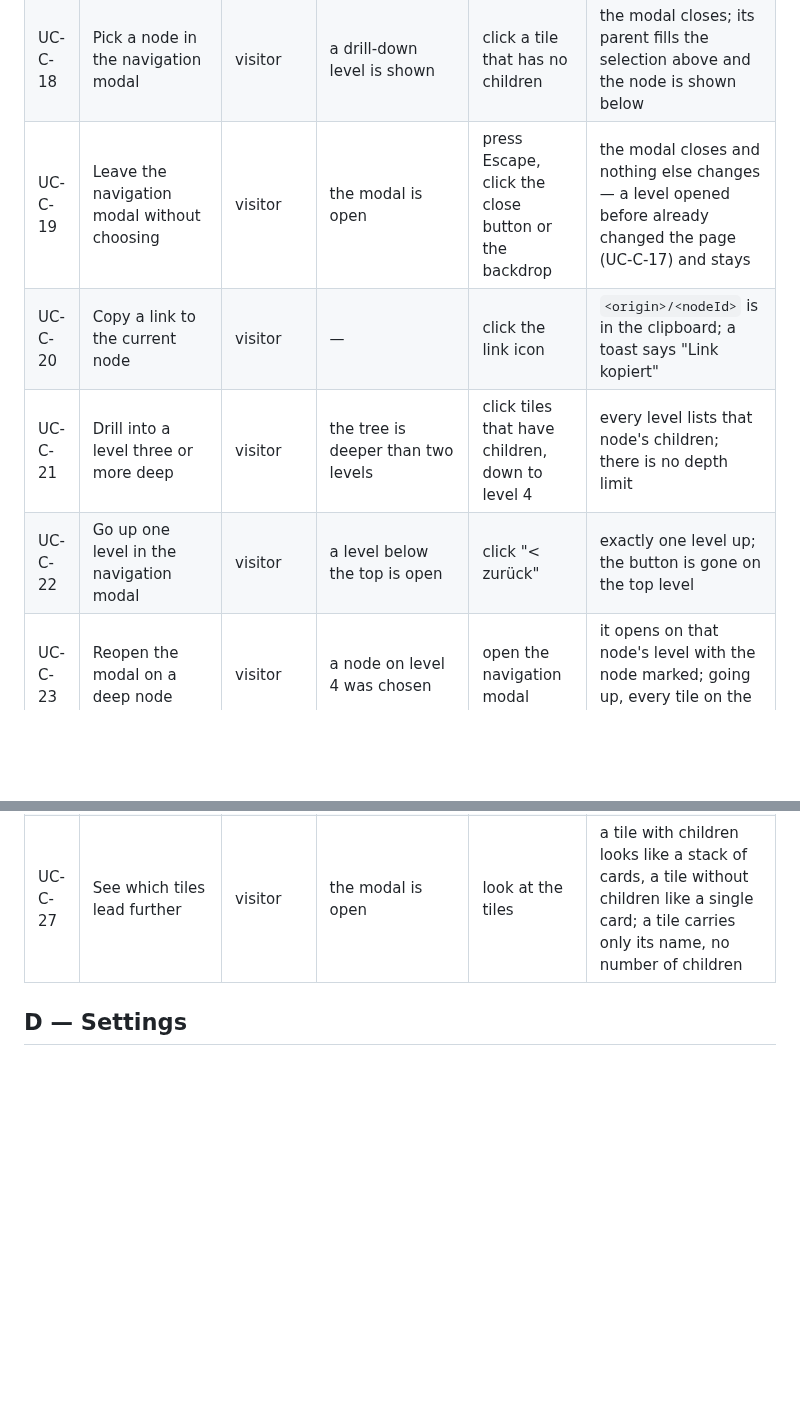
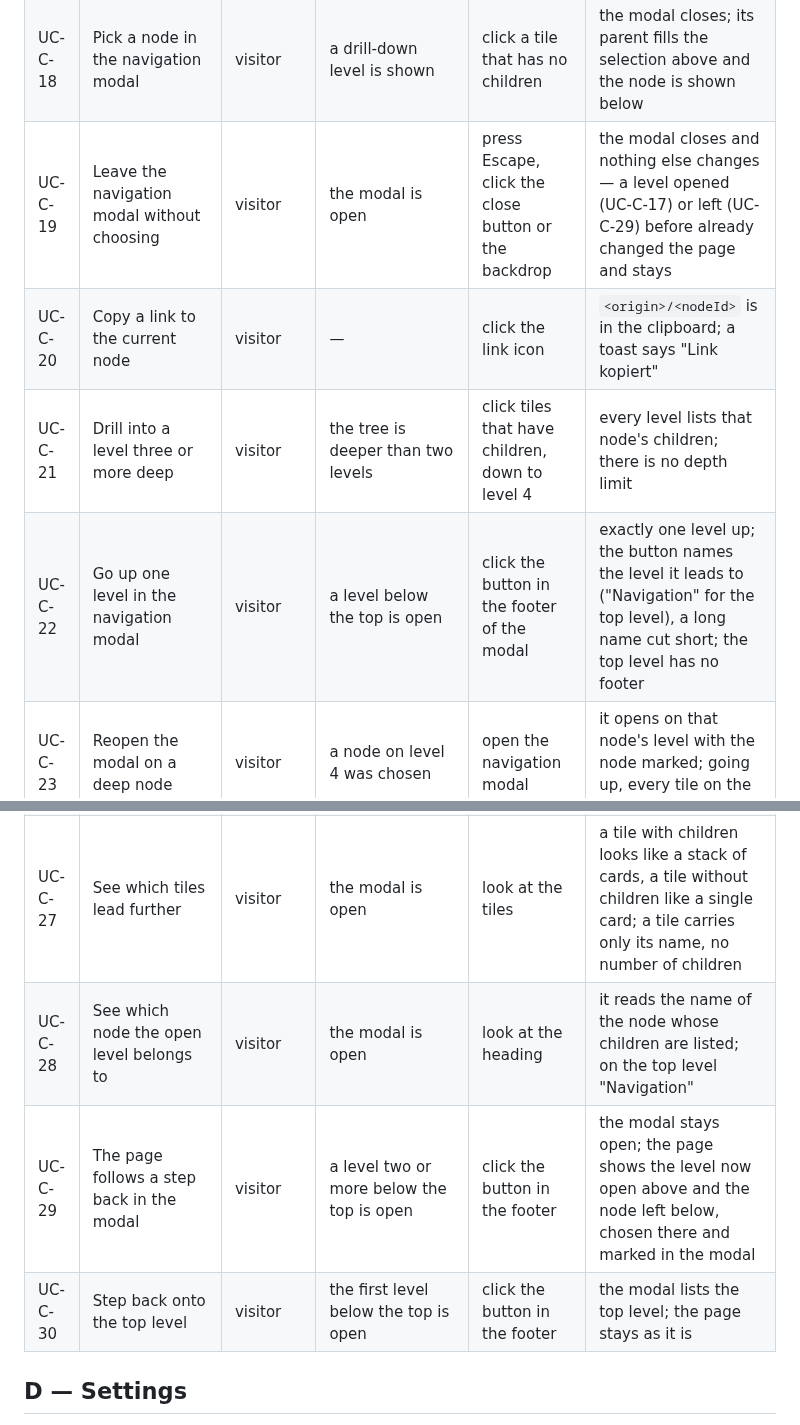
Before and after one commit to DavidWalther/PageHost, a Markdown page: doc/useCases.md, 2 parts joined by grey strips. Drawn GitHub-style; blank space fills up the shorter version.

```diff
--- a/doc/useCases.md
+++ b/doc/useCases.md
@@ -166,15 +166,18 @@ On the start page the feeds stand in their place (section I).
 | UC-C-16 | Open the navigation modal                    | visitor                   | the content tree is loaded                                        | click the rows icon in the header                                        | the modal lists the top level as tiles; the tiles on the path to the current node are marked                                                      |
 | UC-C-17 | Drill into a tile                            | visitor                   | the modal is open                                                 | click a tile that has children                                           | its children are listed and the modal stays open; the page behind shows that node, its cover node where one is set                                |
 | UC-C-18 | Pick a node in the navigation modal          | visitor                   | a drill-down level is shown                                       | click a tile that has no children                                        | the modal closes; its parent fills the selection above and the node is shown below                                                                |
-| UC-C-19 | Leave the navigation modal without choosing  | visitor                   | the modal is open                                                 | press Escape, click the close button or the backdrop                     | the modal closes and nothing else changes — a level opened before already changed the page (UC-C-17) and stays                                    |
+| UC-C-19 | Leave the navigation modal without choosing  | visitor                   | the modal is open                                                 | press Escape, click the close button or the backdrop                     | the modal closes and nothing else changes — a level opened (UC-C-17) or left (UC-C-29) before already changed the page and stays                  |
 | UC-C-20 | Copy a link to the current node              | visitor                   | —                                                                 | click the link icon                                                      | `<origin>/<nodeId>` is in the clipboard; a toast says "Link kopiert"                                                                              |
 | UC-C-21 | Drill into a level three or more deep        | visitor                   | the tree is deeper than two levels                                | click tiles that have children, down to level 4                          | every level lists that node's children; there is no depth limit                                                                                   |
-| UC-C-22 | Go up one level in the navigation modal      | visitor                   | a level below the top is open                                     | click "< zurück"                                                         | exactly one level up; the button is gone on the top level                                                                                         |
+| UC-C-22 | Go up one level in the navigation modal      | visitor                   | a level below the top is open                                     | click the button in the footer of the modal                              | exactly one level up; the button names the level it leads to ("Navigation" for the top level), a long name cut short; the top level has no footer |
 | UC-C-23 | Reopen the modal on a deep node              | visitor                   | a node on level 4 was chosen                                      | open the navigation modal                                                | it opens on that node's level with the node marked; going up, every tile on the path is marked                                                    |
 | UC-C-24 | Pick a root without children                 | visitor                   | the top level holds a root without children                       | click its tile                                                           | the modal closes and the root fills the selection, like a deep link to a root (UC-B-03)                                                           |
 | UC-C-25 | See the tree after a node changed            | operator + edit           | the modal has loaded the tree                                     | create, rename, delete, publish or unpublish a node, then open the modal | the modal shows the new state; an open level stays as far as it still exists, otherwise the nearest one above                                     |
 | UC-C-26 | Publish a content without reloading the tree | operator + publish + edit | the modal has loaded the tree                                     | publish or unpublish a content                                           | the tree is not loaded again — contents are not part of it                                                                                        |
 | UC-C-27 | See which tiles lead further                 | visitor                   | the modal is open                                                 | look at the tiles                                                        | a tile with children looks like a stack of cards, a tile without children like a single card; a tile carries only its name, no number of children |
+| UC-C-28 | See which node the open level belongs to     | visitor                   | the modal is open                                                 | look at the heading                                                      | it reads the name of the node whose children are listed; on the top level "Navigation"                                                            |
+| UC-C-29 | The page follows a step back in the modal    | visitor                   | a level two or more below the top is open                         | click the button in the footer                                           | the modal stays open; the page shows the level now open above and the node left below, chosen there and marked in the modal                       |
+| UC-C-30 | Step back onto the top level                 | visitor                   | the first level below the top is open                             | click the button in the footer                                           | the modal lists the top level; the page stays as it is                                                                                            |
 
 ## D — Settings
 
```
Also changed, not shown: doc/architecture.md (+5 -1 lines), doc/usecase-diagrams/overview.md (+14 -14 lines).
